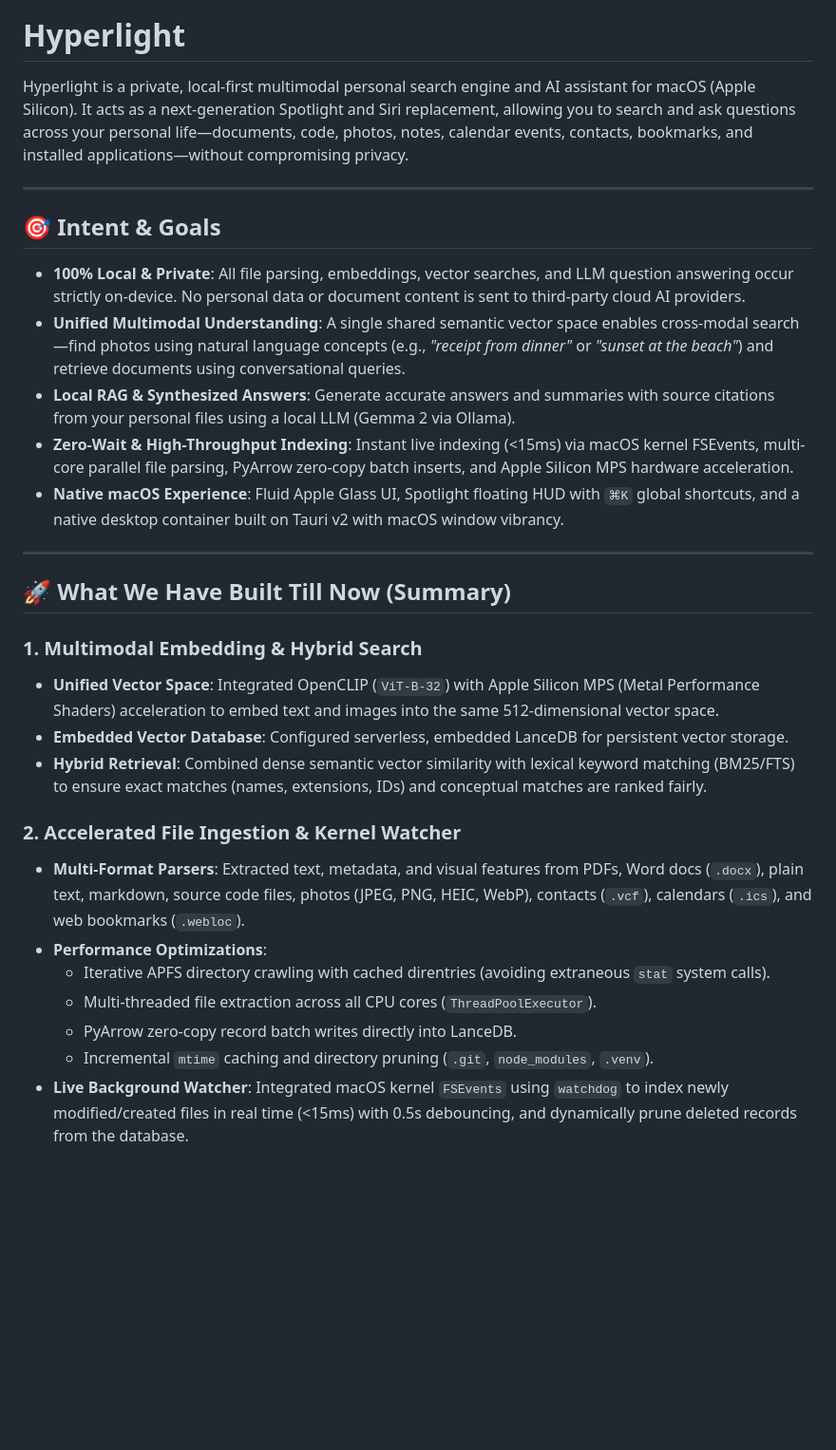
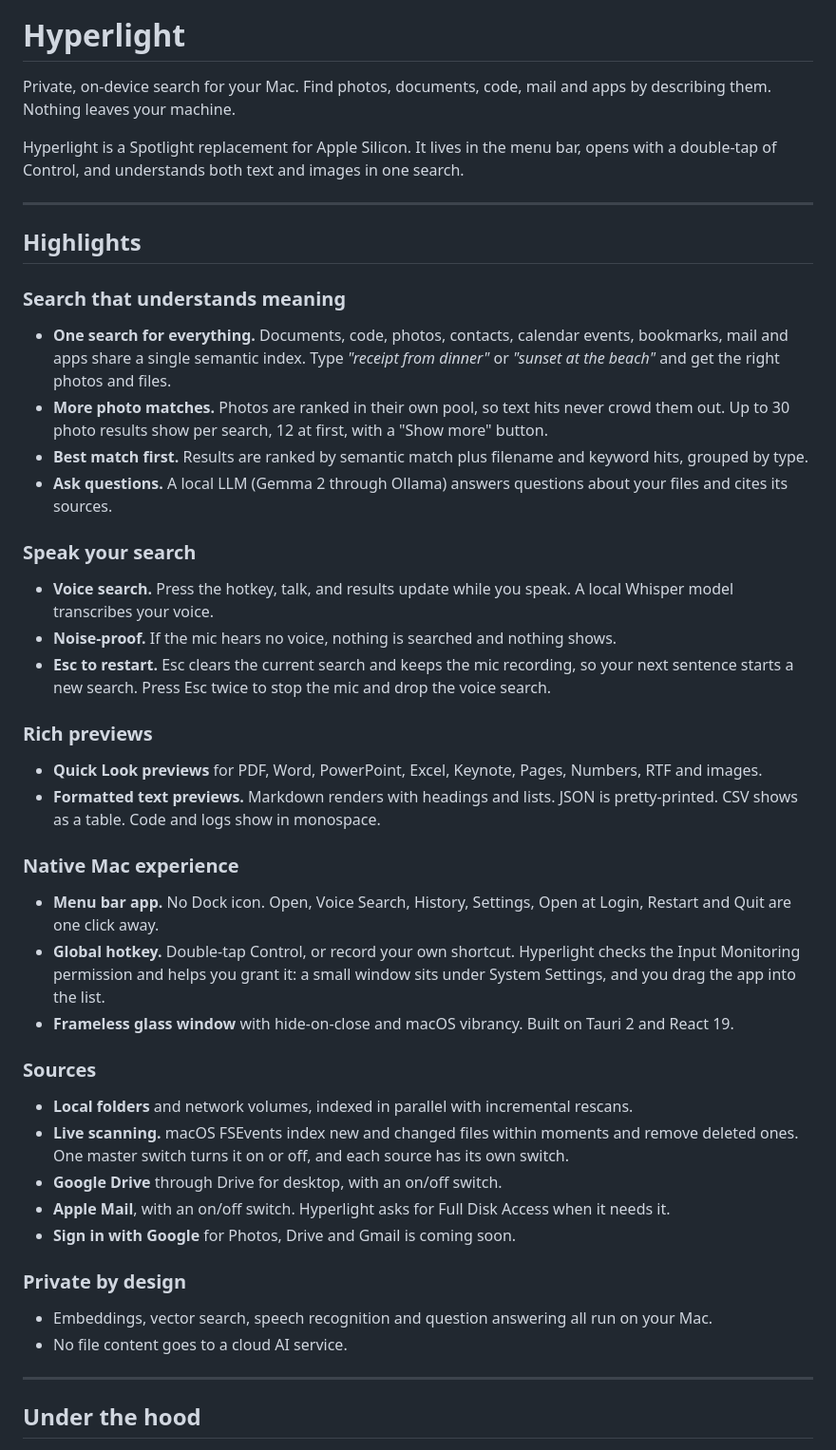
Before and after one commit to nvkudva/HyperLight, a Markdown page: README.md, the part around one of its changes. Shown at 95% size. Rendered like a GitHub page; blank space fills up the shorter version.

```diff
--- a/README.md
+++ b/README.md
@@ -1,32 +5,45 @@
 # Hyperlight
 
-Hyperlight is a private, local-first multimodal personal search engine and AI assistant for macOS (Apple Silicon). It acts as a next-generation Spotlight and Siri replacement, allowing you to search and ask questions across your personal life—documents, code, photos, notes, calendar events, contacts, bookmarks, and installed applications—without compromising privacy.
+Private, on-device search for your Mac. Find photos, documents, code, mail and apps by describing them. Nothing leaves your machine.
+
+Hyperlight is a Spotlight replacement for Apple Silicon. It lives in the menu bar, opens with a double-tap of Control, and understands both text and images in one search.
 
 ---
 
-## 🎯 Intent & Goals
+## Highlights
 
-- **100% Local & Private**: All file parsing, embeddings, vector searches, and LLM question answering occur strictly on-device. No personal data or document content is sent to third-party cloud AI providers.
-- **Unified Multimodal Understanding**: A single shared semantic vector space enables cross-modal search—find photos using natural language concepts (e.g., *"receipt from dinner"* or *"sunset at the beach"*) and retrieve documents using conversational queries.
-- **Local RAG & Synthesized Answers**: Generate accurate answers and summaries with source citations from your personal files using a local LLM (Gemma 2 via Ollama).
-- **Zero-Wait & High-Throughput Indexing**: Instant live indexing (<15ms) via macOS kernel FSEvents, multi-core parallel file parsing, PyArrow zero-copy batch inserts, and Apple Silicon MPS hardware acceleration.
-- **Native macOS Experience**: Fluid Apple Glass UI, Spotlight floating HUD with `⌘K` global shortcuts, and a native desktop container built on Tauri v2 with macOS window vibrancy.
+### Search that understands meaning
+- **One search for everything.** Documents, code, photos, contacts, calendar events, bookmarks, mail and apps share a single semantic index. Type *"receipt from dinner"* or *"sunset at the beach"* and get the right photos and files.
+- **More photo matches.** Photos are ranked in their own pool, so text hits never crowd them out. Up to 30 photo results show per search, 12 at first, with a "Show more" button.
+- **Best match first.** Results are ranked by semantic match plus filename and keyword hits, grouped by type.
+- **Ask questions.** A local LLM (Gemma 2 through Ollama) answers questions about your files and cites its sources.
+
+### Speak your search
+- **Voice search.** Press the hotkey, talk, and results update while you speak. A local Whisper model transcribes your voice.
+- **Noise-proof.** If the mic hears no voice, nothing is searched and nothing shows.
+- **Esc to restart.** Esc clears the current search and keeps the mic recording, so your next sentence starts a new search. Press Esc twice to stop the mic and drop the voice search.
+
+### Rich previews
+- **Quick Look previews** for PDF, Word, PowerPoint, Excel, Keynote, Pages, Numbers, RTF and images.
+- **Formatted text previews.** Markdown renders with headings and lists. JSON is pretty-printed. CSV shows as a table. Code and logs show in monospace.
+
+### Native Mac experience
+- **Menu bar app.** No Dock icon. Open, Voice Search, History, Settings, Open at Login, Restart and Quit are one click away.
+- **Global hotkey.** Double-tap Control, or record your own shortcut. Hyperlight checks the Input Monitoring permission and helps you grant it: a small window sits under System Settings, and you drag the app into the list.
+- **Frameless glass window** with hide-on-close and macOS vibrancy. Built on Tauri 2 and React 19.
+
+### Sources
+- **Local folders** and network volumes, indexed in parallel with incremental rescans.
+- **Live scanning.** macOS FSEvents index new and changed files within moments and remove deleted ones. One master switch turns it on or off, and each source has its own switch.
+- **Google Drive** through Drive for desktop, with an on/off switch.
+- **Apple Mail**, with an on/off switch. Hyperlight asks for Full Disk Access when it needs it.
+- **Sign in with Google** for Photos, Drive and Gmail is coming soon.
+
+### Private by design
+- Embeddings, vector search, speech recognition and question answering all run on your Mac.
+- No file content goes to a cloud AI service.
 
 ---
 
-## 🚀 What We Have Built Till Now (Summary)
+## Under the hood
 
-### 1. Multimodal Embedding & Hybrid Search
-- **Unified Vector Space**: Integrated OpenCLIP (`ViT-B-32`) with Apple Silicon MPS (Metal Performance Shaders) acceleration to embed text and images into the same 512-dimensional vector space.
-- **Embedded Vector Database**: Configured serverless, embedded LanceDB for persistent vector storage.
-- **Hybrid Retrieval**: Combined dense semantic vector similarity with lexical keyword matching (BM25/FTS) to ensure exact matches (names, extensions, IDs) and conceptual matches are ranked fairly.
-
-### 2. Accelerated File Ingestion & Kernel Watcher
-- **Multi-Format Parsers**: Extracted text, metadata, and visual features from PDFs, Word docs (`.docx`), plain text, markdown, source code files, photos (JPEG, PNG, HEIC, WebP), contacts (`.vcf`), calendars (`.ics`), and web bookmarks (`.webloc`).
-- **Performance Optimizations**:
-  - Iterative APFS directory crawling with cached direntries (avoiding extraneous `stat` system calls).
-  - Multi-threaded file extraction across all CPU cores (`ThreadPoolExecutor`).
-  - PyArrow zero-copy record batch writes directly into LanceDB.
-  - Incremental `mtime` caching and directory pruning (`.git`, `node_modules`, `.venv`).
-- **Live Background Watcher**: Integrated macOS kernel `FSEvents` using `watchdog` to index newly modified/created files in real time (<15ms) with 0.5s debouncing, and dynamically prune deleted records from the database.
-
```
Also changed, not shown: other parts of README.md (+67 -64 lines).
